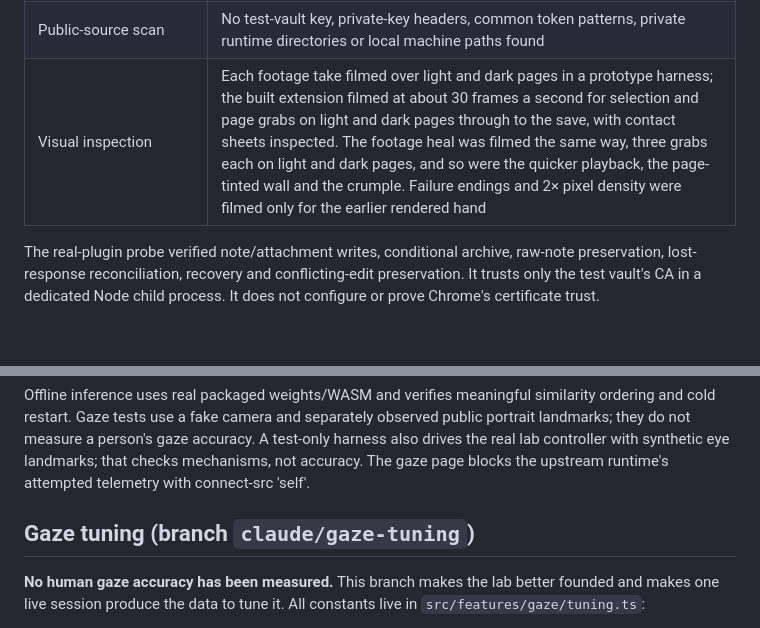
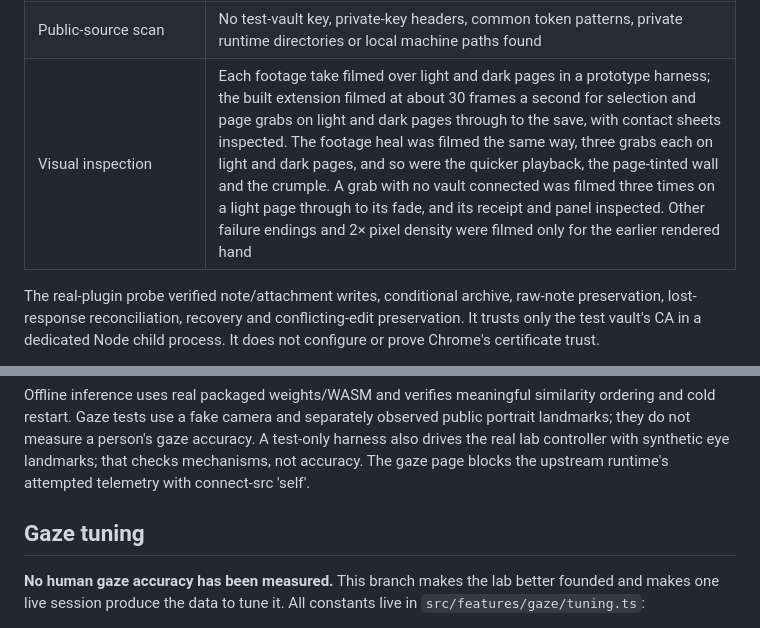
Before and after one commit to Cognitioau/hack5, a Markdown page: docs/STATUS.md, 2 parts joined by grey strips. Rendered like a GitHub page; blank space fills up the shorter version.

```diff
--- a/docs/STATUS.md
+++ b/docs/STATUS.md
@@ -32,7 +32,7 @@ All **430 automated tests** passed with the gaze tuning merged onto the quicker,
 | Full/core build and artifact checks | Passed; core contains no image/YouTube/gaze runtime and keeps HTTP(S)-only optional access; full uses optional all-sites for Chrome image crops |
 | Dependency audit | Previous audit reported zero known advisories; dependencies are unchanged in 0.2.0 |
 | Public-source scan | No test-vault key, private-key headers, common token patterns, private runtime directories or local machine paths found |
-| Visual inspection | Each footage take filmed over light and dark pages in a prototype harness; the built extension filmed at about 30 frames a second for selection and page grabs on light and dark pages through to the save, with contact sheets inspected. The footage heal was filmed the same way, three grabs each on light and dark pages, and so were the quicker playback, the page-tinted wall and the crumple. Failure endings and 2× pixel density were filmed only for the earlier rendered hand |
+| Visual inspection | Each footage take filmed over light and dark pages in a prototype harness; the built extension filmed at about 30 frames a second for selection and page grabs on light and dark pages through to the save, with contact sheets inspected. The footage heal was filmed the same way, three grabs each on light and dark pages, and so were the quicker playback, the page-tinted wall and the crumple. A grab with no vault connected was filmed three times on a light page through to its fade, and its receipt and panel inspected. Other failure endings and 2× pixel density were filmed only for the earlier rendered hand |
 
 The real-plugin probe verified note/attachment writes, conditional archive, raw-note preservation, lost-response reconciliation, recovery and conflicting-edit preservation. It trusts only the test vault's CA in a dedicated Node child process. It does not configure or prove Chrome's certificate trust.
 
@@ -40,7 +40,7 @@ Browser tests use the real built extension and trusted inputs against synthetic
 
 Offline inference uses real packaged weights/WASM and verifies meaningful similarity ordering and cold restart. Gaze tests use a fake camera and separately observed public portrait landmarks; they do not measure a person's gaze accuracy. A test-only harness also drives the real lab controller with synthetic eye landmarks; that checks mechanisms, not accuracy. The gaze page blocks the upstream runtime's attempted telemetry with connect-src 'self'.
 
-## Gaze tuning (branch `claude/gaze-tuning`)
+## Gaze tuning
 
 **No human gaze accuracy has been measured.** This branch makes the lab better founded and makes one live session produce the data to tune it. All constants live in `src/features/gaze/tuning.ts`:
 
```
Also changed, not shown: other parts of docs/STATUS.md (+6 -6 lines), docs/TESTING.md (+1 -1 lines).
